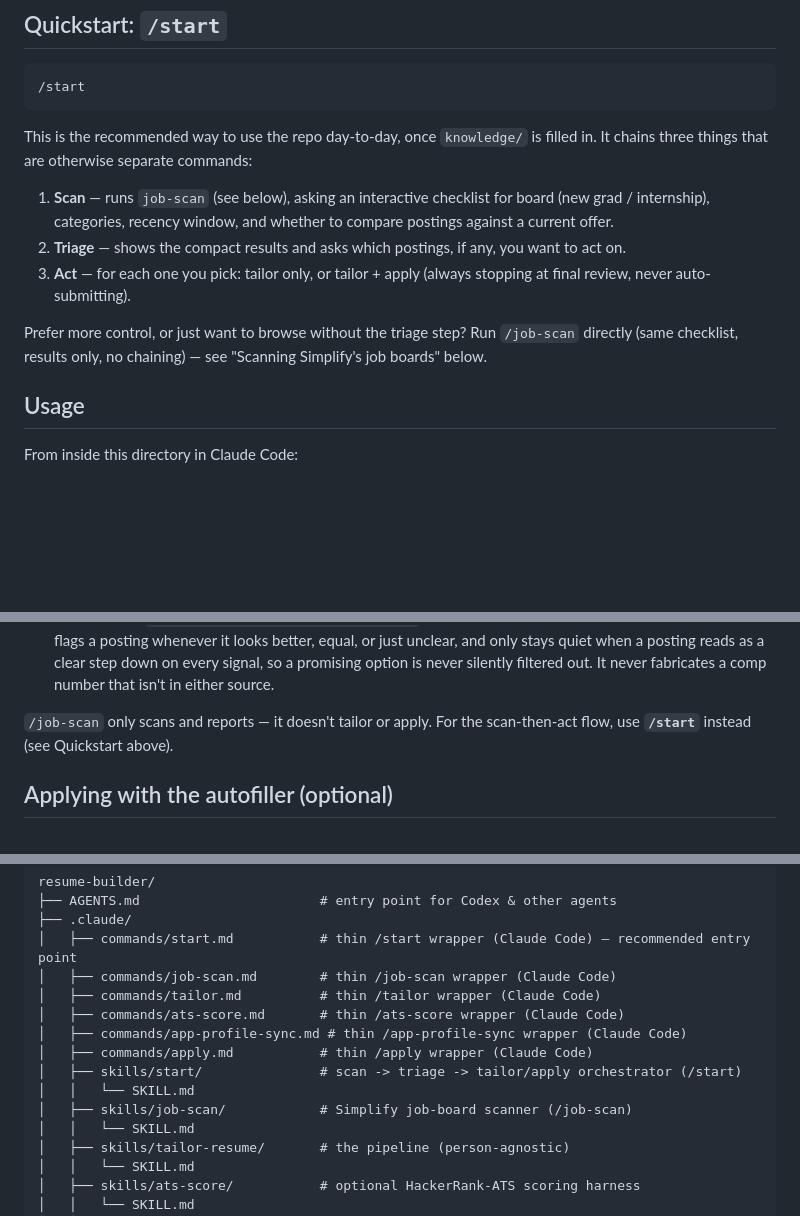
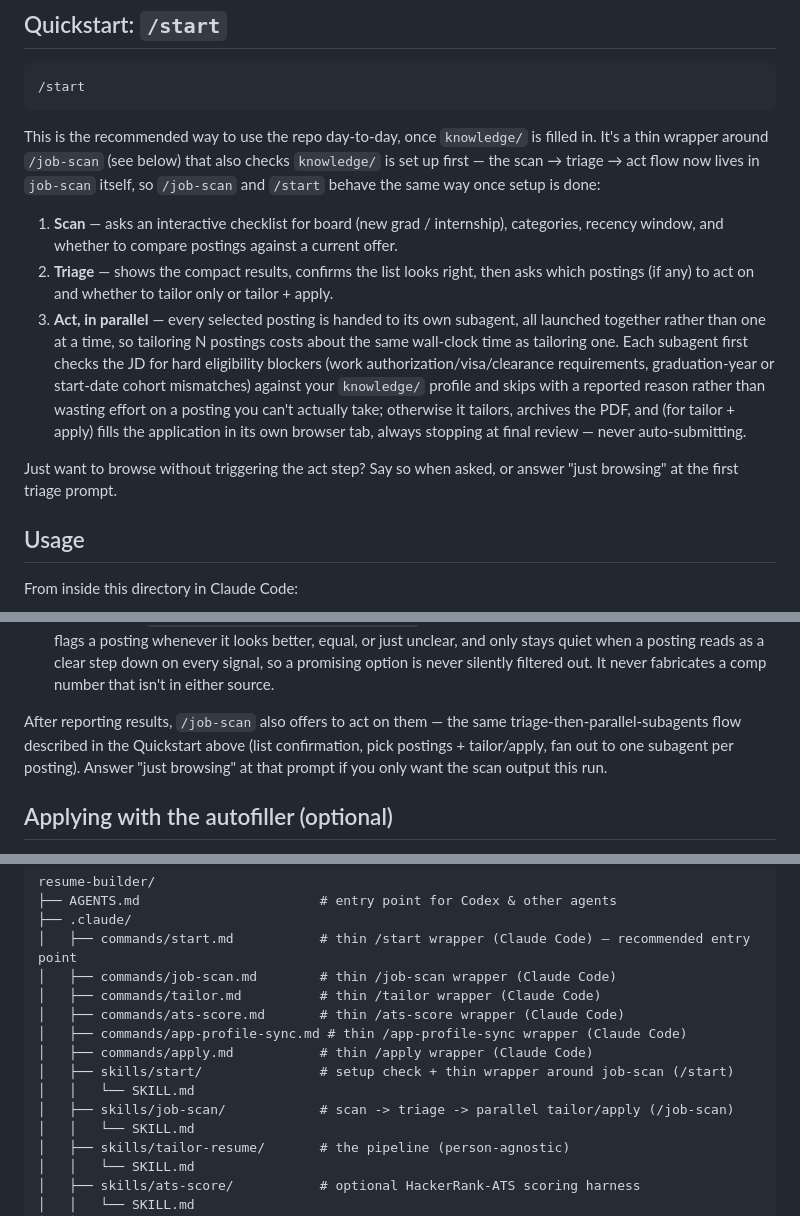
Before and after one commit to damienwin/resume-builder, a Markdown page: README.md, 3 parts joined by grey strips. Rendered like a GitHub page; blank space fills up the shorter version.

Commit message:
Make job-scan's triage-and-act flow the default; run acts in parallel forks
job-scan now offers to tailor/apply to surfaced postings by default
(previously only /start did this), and dispatches one subagent fork per
selected posting instead of processing them sequentially. Each fork checks
the JD for hard eligibility blockers (work auth, grad-year/start-date
cohort mismatches) before spending any tailoring effort. /start is now a
thin wrapper: setup check + job-scan, since job-scan owns the full flow.

````diff
--- a/README.md
+++ b/README.md
@@ -50,19 +50,30 @@ still drive `tailor-resume`/`apply` directly.)
 ```
 
 This is the recommended way to use the repo day-to-day, once `knowledge/`
-is filled in. It chains three things that are otherwise separate commands:
+is filled in. It's a thin wrapper around `/job-scan` (see below) that also
+checks `knowledge/` is set up first — the scan → triage → act flow now
+lives in `job-scan` itself, so `/job-scan` and `/start` behave the same way
+once setup is done:
 
-1. **Scan** — runs `job-scan` (see below), asking an interactive checklist
-   for board (new grad / internship), categories, recency window, and
-   whether to compare postings against a current offer.
-2. **Triage** — shows the compact results and asks which postings, if any,
-   you want to act on.
-3. **Act** — for each one you pick: tailor only, or tailor + apply (always
-   stopping at final review, never auto-submitting).
+1. **Scan** — asks an interactive checklist for board (new grad /
+   internship), categories, recency window, and whether to compare
+   postings against a current offer.
+2. **Triage** — shows the compact results, confirms the list looks right,
+   then asks which postings (if any) to act on and whether to tailor only
+   or tailor + apply.
+3. **Act, in parallel** — every selected posting is handed to its own
+   subagent, all launched together rather than one at a time, so tailoring
+   N postings costs about the same wall-clock time as tailoring one. Each
+   subagent first checks the JD for hard eligibility blockers (work
+   authorization/visa/clearance requirements, graduation-year or
+   start-date cohort mismatches) against your `knowledge/` profile and
+   skips with a reported reason rather than wasting effort on a posting
+   you can't actually take; otherwise it tailors, archives the PDF, and
+   (for tailor + apply) fills the application in its own browser tab,
+   always stopping at final review — never auto-submitting.
 
-Prefer more control, or just want to browse without the triage step? Run
-`/job-scan` directly (same checklist, results only, no chaining) — see
-"Scanning Simplify's job boards" below.
+Just want to browse without triggering the act step? Say so when asked, or
+answer "just browsing" at the first triage prompt.
 
 ## Usage
 
@@ -175,8 +186,11 @@ asked as an interactive checklist instead — bare `/job-scan` works fine.
   filtered out. It never fabricates a comp number that isn't in either
   source.
 
-`/job-scan` only scans and reports — it doesn't tailor or apply. For the
-scan-then-act flow, use **`/start`** instead (see Quickstart above).
+After reporting results, `/job-scan` also offers to act on them — the same
+triage-then-parallel-subagents flow described in the Quickstart above (list
+confirmation, pick postings + tailor/apply, fan out to one subagent per
+posting). Answer "just browsing" at that prompt if you only want the scan
+output this run.
 
 ## Applying with the autofiller (optional)
 
@@ -219,9 +233,9 @@ resume-builder/
 │   ├── commands/ats-score.md       # thin /ats-score wrapper (Claude Code)
 │   ├── commands/app-profile-sync.md # thin /app-profile-sync wrapper (Claude Code)
 │   ├── commands/apply.md           # thin /apply wrapper (Claude Code)
-│   ├── skills/start/               # scan -> triage -> tailor/apply orchestrator (/start)
+│   ├── skills/start/               # setup check + thin wrapper around job-scan (/start)
 │   │   └── SKILL.md
-│   ├── skills/job-scan/            # Simplify job-board scanner (/job-scan)
+│   ├── skills/job-scan/            # scan -> triage -> parallel tailor/apply (/job-scan)
 │   │   └── SKILL.md
 │   ├── skills/tailor-resume/       # the pipeline (person-agnostic)
 │   │   └── SKILL.md
````
Also changed, not shown: 2 other files.
